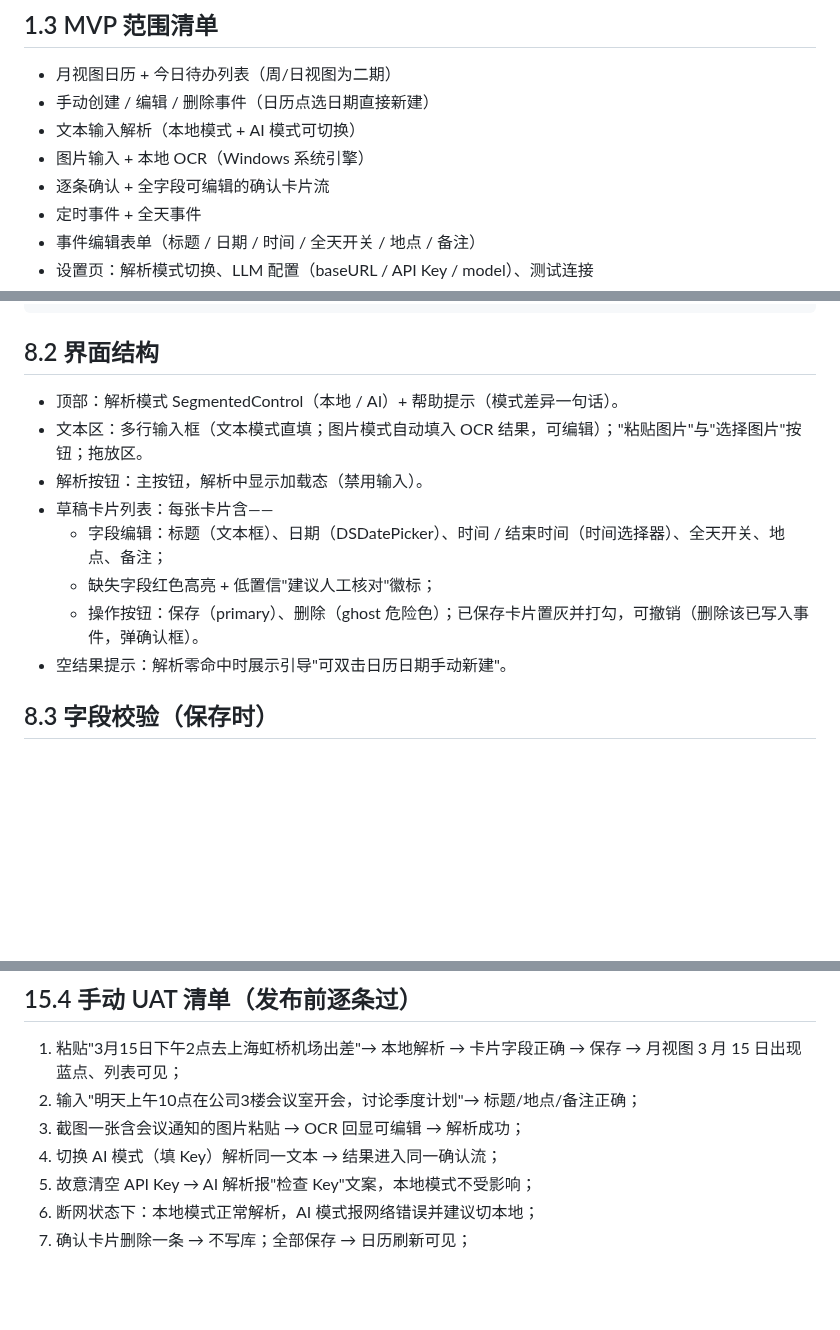
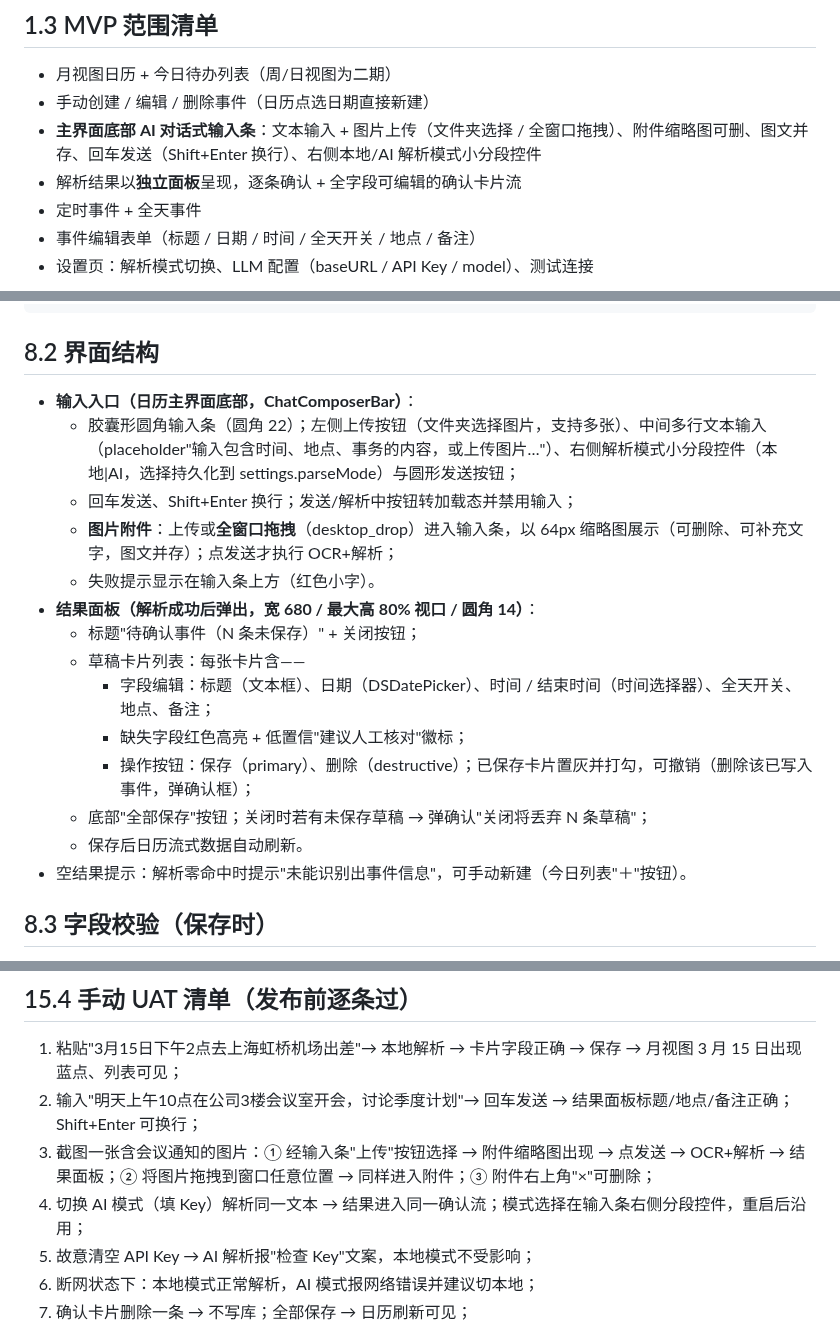
Before and after one commit to liubaiqing/Daypick, a Markdown page: 技术开发文档.md, 3 parts joined by grey strips. GitHub-like rendering; blank space fills up the shorter version.

Commit message:
docs: 输入体验重构说明（v0.12）

```diff
--- a/技术开发文档.md
+++ b/技术开发文档.md
@@ -49,9 +50,8 @@ Calendar 是一款 Windows 桌面端"关键事务日历"应用。用户将包含
 
 - 月视图日历 + 今日待办列表（周/日视图为二期）
 - 手动创建 / 编辑 / 删除事件（日历点选日期直接新建）
-- 文本输入解析（本地模式 + AI 模式可切换）
-- 图片输入 + 本地 OCR（Windows 系统引擎）
-- 逐条确认 + 全字段可编辑的确认卡片流
+- **主界面底部 AI 对话式输入条**：文本输入 + 图片上传（文件夹选择 / 全窗口拖拽）、附件缩略图可删、图文并存、回车发送（Shift+Enter 换行）、右侧本地/AI 解析模式小分段控件
+- 解析结果以**独立面板**呈现，逐条确认 + 全字段可编辑的确认卡片流
 - 定时事件 + 全天事件
 - 事件编辑表单（标题 / 日期 / 时间 / 全天开关 / 地点 / 备注）
 - 设置页：解析模式切换、LLM 配置（baseURL / API Key / model）、测试连接
@@ -564,14 +565,20 @@ cardsReady ──"全部保存"──▶ 逐条写入，已保存/失败分别
 
 ## 8.2 界面结构
 
-- 顶部：解析模式 SegmentedControl（本地 / AI）+ 帮助提示（模式差异一句话）。
-- 文本区：多行输入框（文本模式直填；图片模式自动填入 OCR 结果，可编辑）；"粘贴图片"与"选择图片"按钮；拖放区。
-- 解析按钮：主按钮，解析中显示加载态（禁用输入）。
-- 草稿卡片列表：每张卡片含——
-  - 字段编辑：标题（文本框）、日期（DSDatePicker）、时间 / 结束时间（时间选择器）、全天开关、地点、备注；
-  - 缺失字段红色高亮 + 低置信"建议人工核对"徽标；
-  - 操作按钮：保存（primary）、删除（ghost 危险色）；已保存卡片置灰并打勾，可撤销（删除该已写入事件，弹确认框）。
-- 空结果提示：解析零命中时展示引导"可双击日历日期手动新建"。
+- **输入入口（日历主界面底部，ChatComposerBar）**：
+  - 胶囊形圆角输入条（圆角 22）；左侧上传按钮（文件夹选择图片，支持多张）、中间多行文本输入（placeholder"输入包含时间、地点、事务的内容，或上传图片…"）、右侧解析模式小分段控件（本地|AI，选择持久化到 settings.parseMode）与圆形发送按钮；
+  - 回车发送、Shift+Enter 换行；发送/解析中按钮转加载态并禁用输入；
+  - **图片附件**：上传或**全窗口拖拽**（desktop_drop）进入输入条，以 64px 缩略图展示（可删除、可补充文字，图文并存）；点发送才执行 OCR+解析；
+  - 失败提示显示在输入条上方（红色小字）。
+- **结果面板（解析成功后弹出，宽 680 / 最大高 80% 视口 / 圆角 14）**：
+  - 标题"待确认事件（N 条未保存）" + 关闭按钮；
+  - 草稿卡片列表：每张卡片含——
+    - 字段编辑：标题（文本框）、日期（DSDatePicker）、时间 / 结束时间（时间选择器）、全天开关、地点、备注；
+    - 缺失字段红色高亮 + 低置信"建议人工核对"徽标；
+    - 操作按钮：保存（primary）、删除（destructive）；已保存卡片置灰并打勾，可撤销（删除该已写入事件，弹确认框）；
+  - 底部"全部保存"按钮；关闭时若有未保存草稿 → 弹确认"关闭将丢弃 N 条草稿"；
+  - 保存后日历流式数据自动刷新。
+- 空结果提示：解析零命中时提示"未能识别出事件信息"，可手动新建（今日列表"＋"按钮）。
 
 ## 8.3 字段校验（保存时）
 
@@ -897,9 +906,9 @@ END:VCALENDAR
 ## 15.4 手动 UAT 清单（发布前逐条过）
 
 1. 粘贴"3月15日下午2点去上海虹桥机场出差"→ 本地解析 → 卡片字段正确 → 保存 → 月视图 3 月 15 日出现蓝点、列表可见；
-2. 输入"明天上午10点在公司3楼会议室开会，讨论季度计划"→ 标题/地点/备注正确；
-3. 截图一张含会议通知的图片粘贴 → OCR 回显可编辑 → 解析成功；
-4. 切换 AI 模式（填 Key）解析同一文本 → 结果进入同一确认流；
+2. 输入"明天上午10点在公司3楼会议室开会，讨论季度计划"→ 回车发送 → 结果面板标题/地点/备注正确；Shift+Enter 可换行；
+3. 截图一张含会议通知的图片：① 经输入条"上传"按钮选择 → 附件缩略图出现 → 点发送 → OCR+解析 → 结果面板；② 将图片拖拽到窗口任意位置 → 同样进入附件；③ 附件右上角"×"可删除；
+4. 切换 AI 模式（填 Key）解析同一文本 → 结果进入同一确认流；模式选择在输入条右侧分段控件，重启后沿用；
 5. 故意清空 API Key → AI 解析报"检查 Key"文案，本地模式不受影响；
 6. 断网状态下：本地模式正常解析，AI 模式报网络错误并建议切本地；
 7. 确认卡片删除一条 → 不写库；全部保存 → 日历刷新可见；
```
Also changed, not shown: other parts of 技术开发文档.md (+7 -3 lines).
